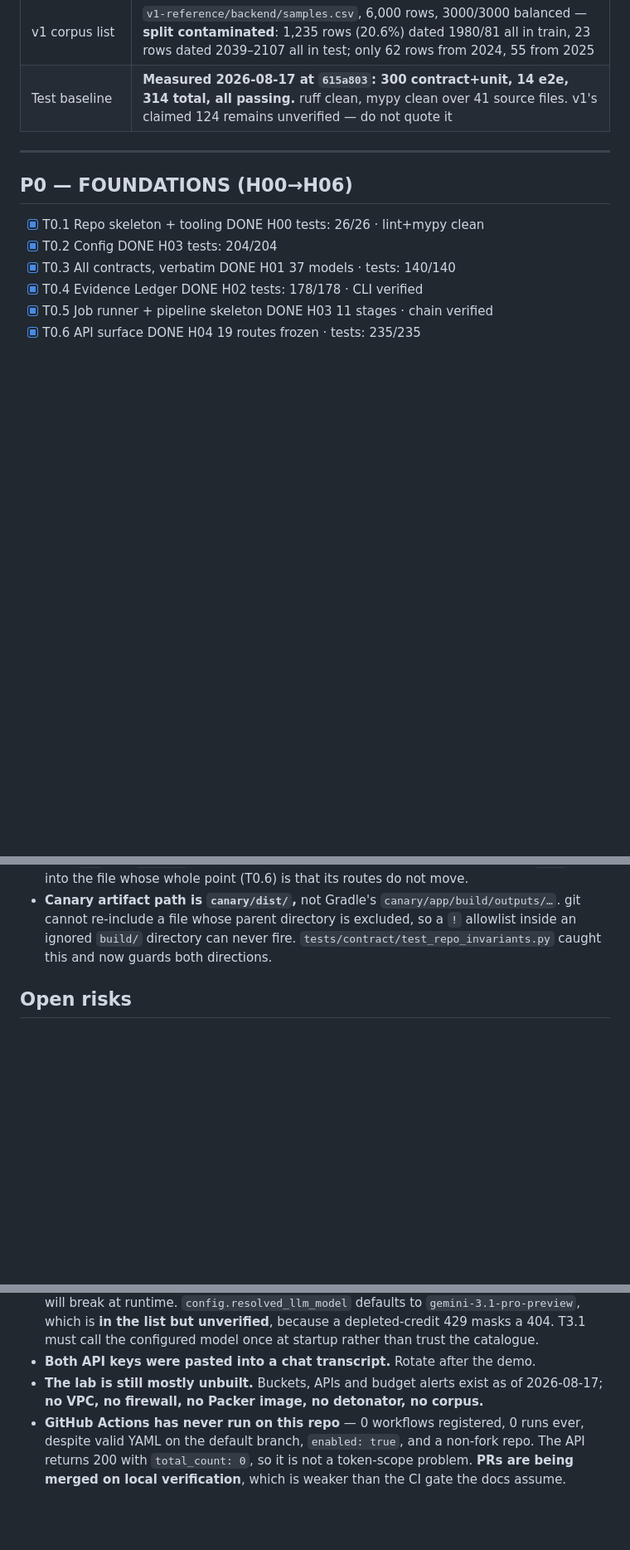
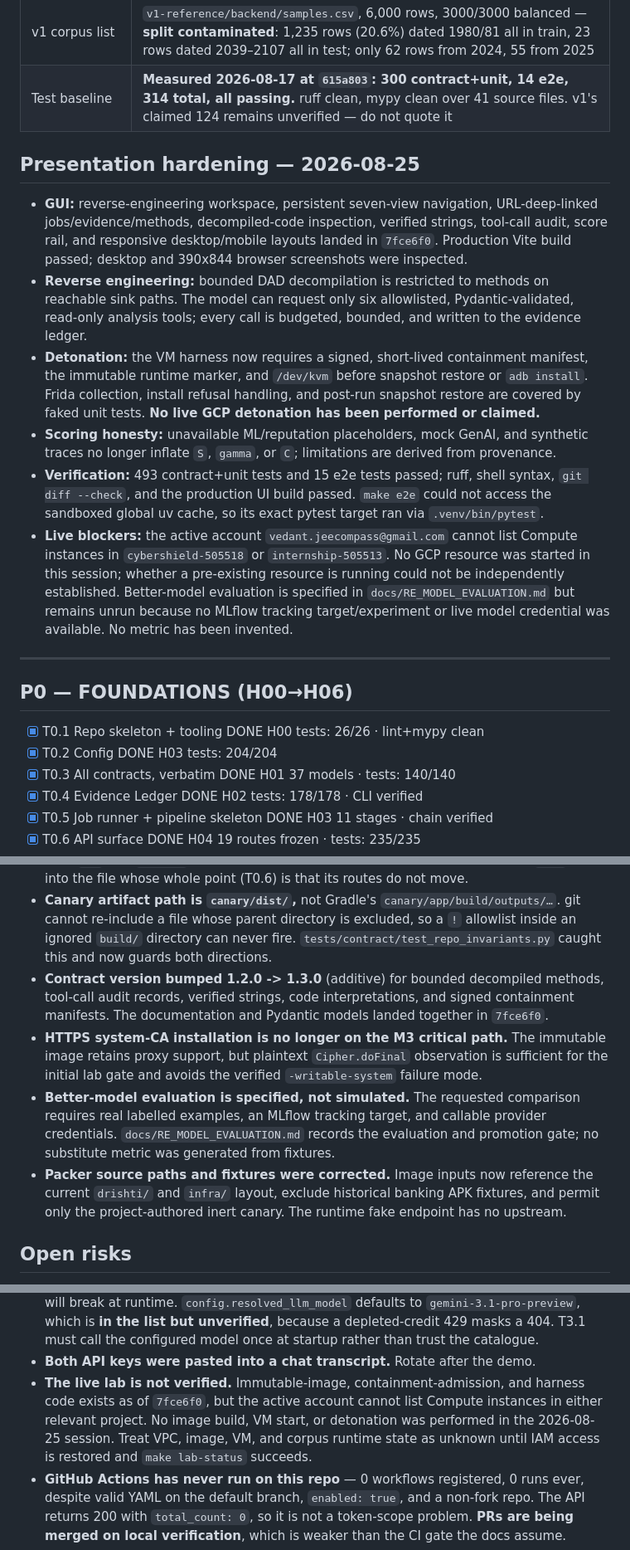
Before and after one commit to Soni-Shivam/C-S-cool-stuff, a Markdown page: STATUS.md, 3 parts joined by grey strips. Shown at 83% size. GitHub-like rendering; blank space fills up the shorter version.

Commit message:
docs(status): record presentation hardening

```diff
--- a/STATUS.md
+++ b/STATUS.md
@@ -33,6 +33,31 @@ The 2026-08-13 version of this table asserted GCP resources that no longer exist
 | v1 corpus list | `v1-reference/backend/samples.csv`, 6,000 rows, 3000/3000 balanced — **split contaminated**: 1,235 rows (20.6%) dated 1980/81 all in train, 23 rows dated 2039–2107 all in test; only 62 rows from 2024, 55 from 2025 |
 | Test baseline | **Measured 2026-08-17 at `615a803`: 300 contract+unit, 14 e2e, 314 total, all passing.** ruff clean, mypy clean over 41 source files. v1's claimed 124 remains unverified — do not quote it |
 
+## Presentation hardening — 2026-08-25
+
+- **GUI:** reverse-engineering workspace, persistent seven-view navigation, URL-deep-linked
+  jobs/evidence/methods, decompiled-code inspection, verified strings, tool-call audit, score
+  rail, and responsive desktop/mobile layouts landed in `7fce6f0`. Production Vite build
+  passed; desktop and 390x844 browser screenshots were inspected.
+- **Reverse engineering:** bounded DAD decompilation is restricted to methods on reachable
+  sink paths. The model can request only six allowlisted, Pydantic-validated, read-only
+  analysis tools; every call is budgeted, bounded, and written to the evidence ledger.
+- **Detonation:** the VM harness now requires a signed, short-lived containment manifest,
+  the immutable runtime marker, and `/dev/kvm` before snapshot restore or `adb install`.
+  Frida collection, install refusal handling, and post-run snapshot restore are covered by
+  faked unit tests. **No live GCP detonation has been performed or claimed.**
+- **Scoring honesty:** unavailable ML/reputation placeholders, mock GenAI, and synthetic
+  traces no longer inflate `S`, `gamma`, or `C`; limitations are derived from provenance.
+- **Verification:** 493 contract+unit tests and 15 e2e tests passed; ruff, shell syntax,
+  `git diff --check`, and the production UI build passed. `make e2e` could not access the
+  sandboxed global uv cache, so its exact pytest target ran via `.venv/bin/pytest`.
+- **Live blockers:** the active account `vedant.jeecompass@gmail.com` cannot list Compute
+  instances in `cybershield-505518` or `internship-505513`. No GCP resource was started in
+  this session; whether a pre-existing resource is running could not be independently
+  established. Better-model evaluation is specified in `docs/RE_MODEL_EVALUATION.md` but
+  remains unrun because no MLflow tracking target/experiment or live model credential was
+  available. No metric has been invented.
+
 ---
 
 ## P0 — FOUNDATIONS (H00→H06)
@@ -264,6 +289,19 @@ not caught by any test or gate, only by reading `git log`. Single agent from her
   git cannot re-include a file whose parent directory is excluded, so a `!` allowlist
   inside an ignored `build/` directory can never fire. `tests/contract/test_repo_invariants.py`
   caught this and now guards both directions.
+- **Contract version bumped 1.2.0 -> 1.3.0** (additive) for bounded decompiled methods,
+  tool-call audit records, verified strings, code interpretations, and signed containment
+  manifests. The documentation and Pydantic models landed together in `7fce6f0`.
+- **HTTPS system-CA installation is no longer on the M3 critical path.** The immutable
+  image retains proxy support, but plaintext `Cipher.doFinal` observation is sufficient
+  for the initial lab gate and avoids the verified `-writable-system` failure mode.
+- **Better-model evaluation is specified, not simulated.** The requested comparison
+  requires real labelled examples, an MLflow tracking target, and callable provider
+  credentials. `docs/RE_MODEL_EVALUATION.md` records the evaluation and promotion gate;
+  no substitute metric was generated from fixtures.
+- **Packer source paths and fixtures were corrected.** Image inputs now reference the
+  current `drishti/` and `infra/` layout, exclude historical banking APK fixtures, and
+  permit only the project-authored inert canary. The runtime fake endpoint has no upstream.
 
 ## Open risks
 
@@ -280,8 +318,11 @@ not caught by any test or gate, only by reading `git log`. Single agent from her
   which is **in the list but unverified**, because a depleted-credit 429 masks a 404. T3.1
   must call the configured model once at startup rather than trust the catalogue.
 - **Both API keys were pasted into a chat transcript.** Rotate after the demo.
-- **The lab is still mostly unbuilt.** Buckets, APIs and budget alerts exist as of
-  2026-08-17; **no VPC, no firewall, no Packer image, no detonator, no corpus.**
+- **The live lab is not verified.** Immutable-image, containment-admission, and harness
+  code exists as of `7fce6f0`, but the active account cannot list Compute instances in
+  either relevant project. No image build, VM start, or detonation was performed in the
+  2026-08-25 session. Treat VPC, image, VM, and corpus runtime state as unknown until IAM
+  access is restored and `make lab-status` succeeds.
 - **GitHub Actions has never run on this repo** — 0 workflows registered, 0 runs ever,
   despite valid YAML on the default branch, `enabled: true`, and a non-fork repo. The API
   returns 200 with `total_count: 0`, so it is not a token-scope problem. **PRs are being
```
Also changed, not shown: other parts of STATUS.md (+15 -15 lines).
